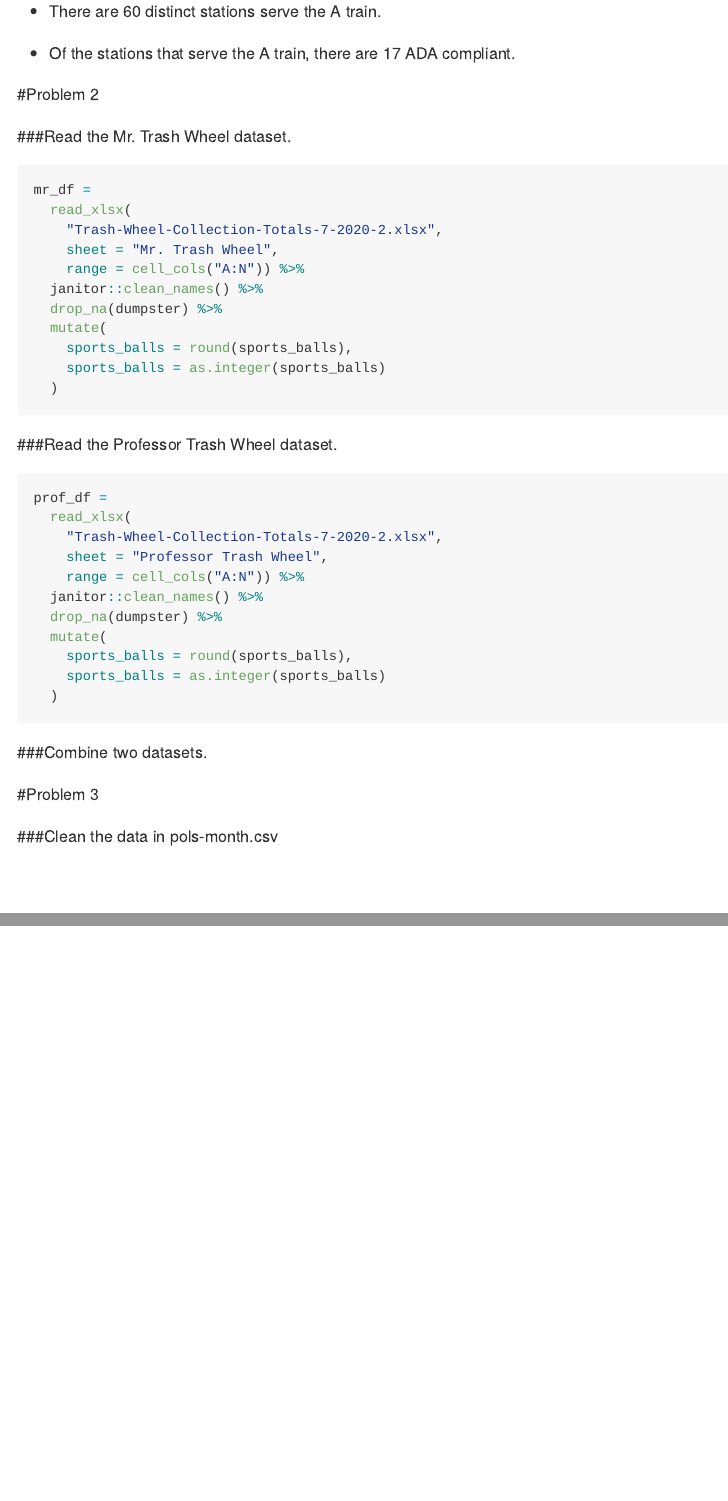
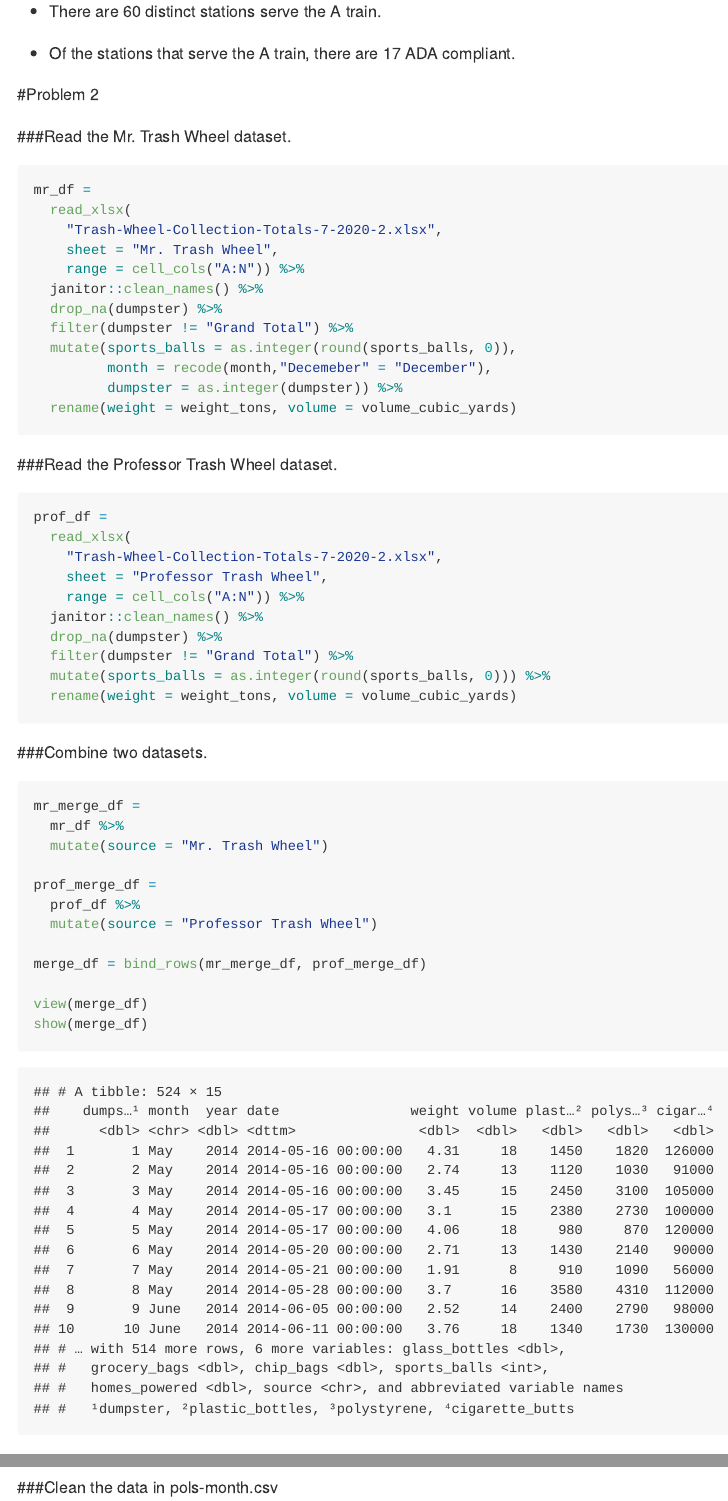
Before and after one commit to zx2373/p8105_hw2_zx2373, an R Markdown document (p8105_hw2_zx2373.Rmd): the page in a window 1100 px wide, from 1410 px down, and a second part further down, joined at a grey line. The pictures show the output file p8105_hw2_zx2373.md that the author committed with the source, drawn offline in the style of GitHub; long lines of code are wrapped.

Commit message:
Problem 2

````diff
--- a/p8105_hw2_zx2373.Rmd
+++ b/p8105_hw2_zx2373.Rmd
@@ -81,10 +81,11 @@ mr_df =
     range = cell_cols("A:N")) %>%
   janitor::clean_names() %>%
   drop_na(dumpster) %>%
-  mutate(
-    sports_balls = round(sports_balls),
-    sports_balls = as.integer(sports_balls)
-  )
+  filter(dumpster != "Grand Total") %>%
+  mutate(sports_balls = as.integer(round(sports_balls, 0)),
+         month = recode(month,"Decemeber" = "December"),
+         dumpster = as.integer(dumpster)) %>%
+  rename(weight = weight_tons, volume = volume_cubic_yards)
 ```
 
 ###Read the Professor Trash Wheel dataset.
@@ -97,16 +98,26 @@ prof_df =
     range = cell_cols("A:N")) %>%
   janitor::clean_names() %>%
   drop_na(dumpster) %>%
-  mutate(
-    sports_balls = round(sports_balls),
-    sports_balls = as.integer(sports_balls)
-  )
+  filter(dumpster != "Grand Total") %>%
+  mutate(sports_balls = as.integer(round(sports_balls, 0))) %>%
+  rename(weight = weight_tons, volume = volume_cubic_yards)
 ```
 
 ###Combine two datasets.
 
 ```{r}
+mr_merge_df =
+  mr_df %>%
+  mutate(source = "Mr. Trash Wheel")
 
+prof_merge_df =
+  prof_df %>%
+  mutate(source = "Professor Trash Wheel")
+
+merge_df = bind_rows(mr_merge_df, prof_merge_df)
+
+view(merge_df)
+show(merge_df)
 ```
 
 
````
Also changed, not shown: p8105_hw2_zx2373.md.
